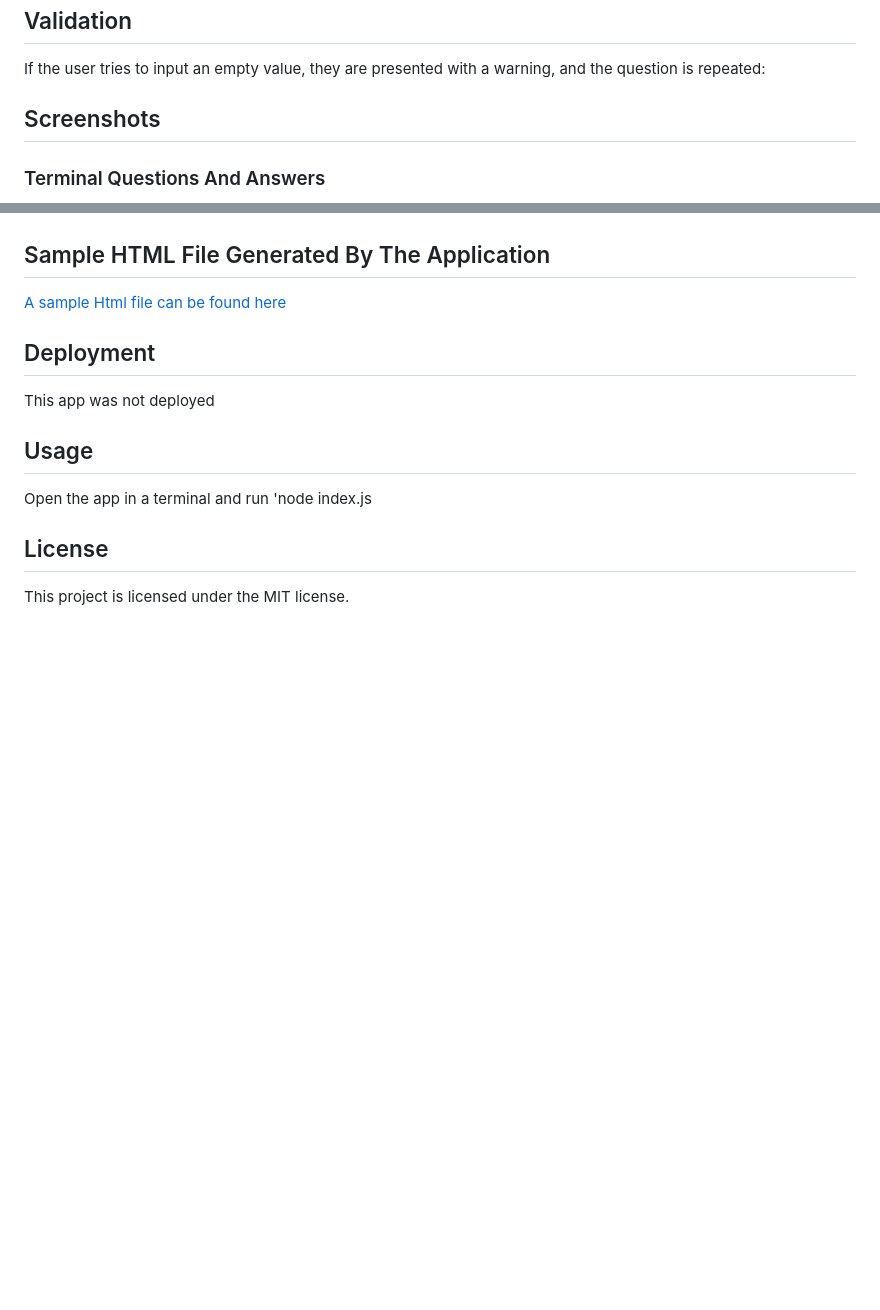
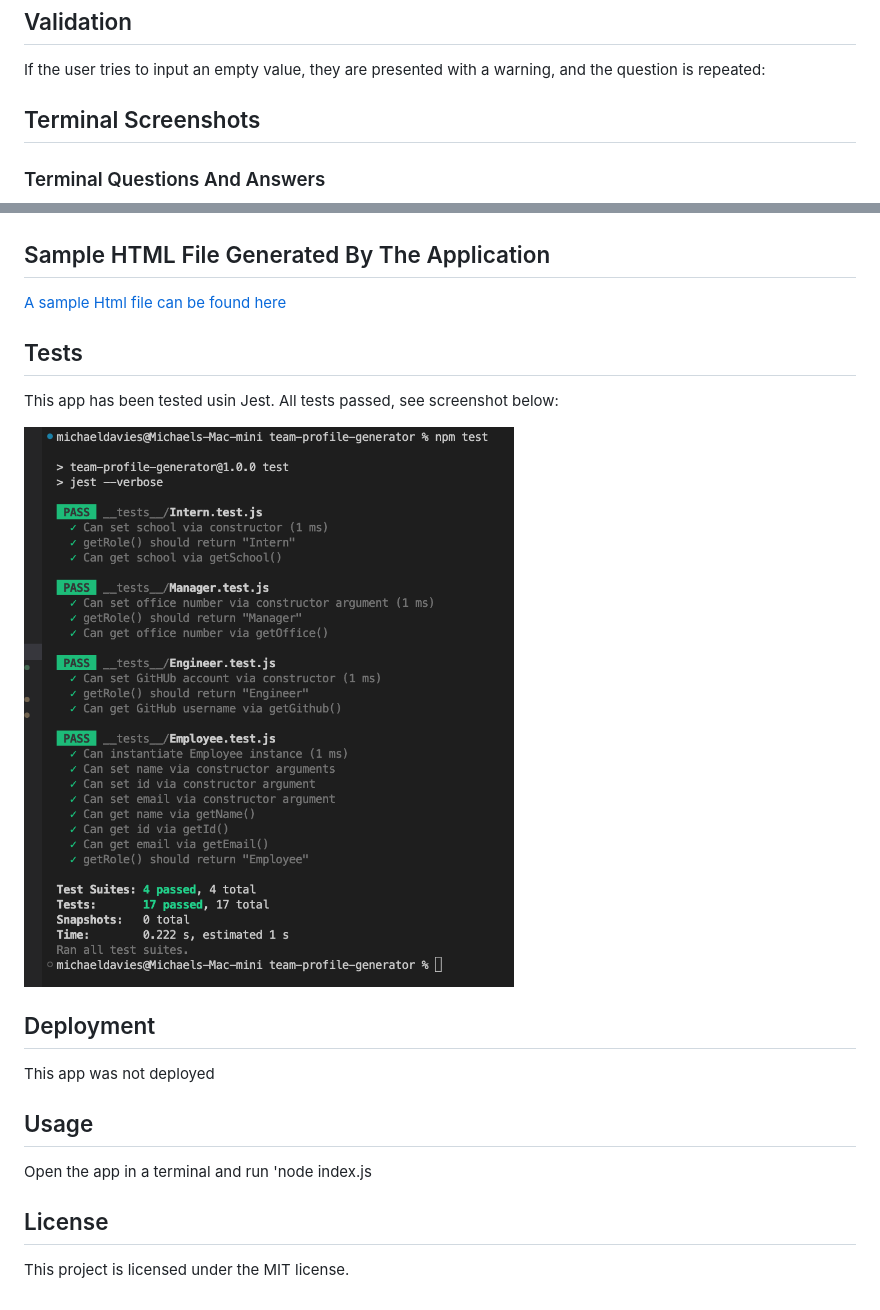
Before and after one commit to welsh-bloke/team-profile-generator, a Markdown page: README.md, 2 parts joined by grey strips. Rendered like a GitHub page; pictures changed too: src/assets/tests.png (added); blank space fills up the shorter version.

Commit message:
added a tests section to the readme file, including a screenshot of the results

```diff
--- a/README.md
+++ b/README.md
@@ -35,7 +35,7 @@ After each completed secion, the user is prompted to choose one of the following
 
 If the user tries to input an empty value, they are presented with a warning, and the question is repeated:
 
-## Screenshots
+## Terminal Screenshots
 
 ### Terminal Questions And Answers
 
@@ -49,6 +49,12 @@ If the user tries to input an empty value, they are presented with a warning, an
 
 [A sample Html file can be found here](https://github.com/welsh-bloke/team-profile-generator)
 
+## Tests
+
+This app has been tested usin Jest. All tests passed, see screenshot below:
+
+<img src="./src/assets/tests.png" width="600">
+
 ## Deployment
 
 This app was not deployed
```
